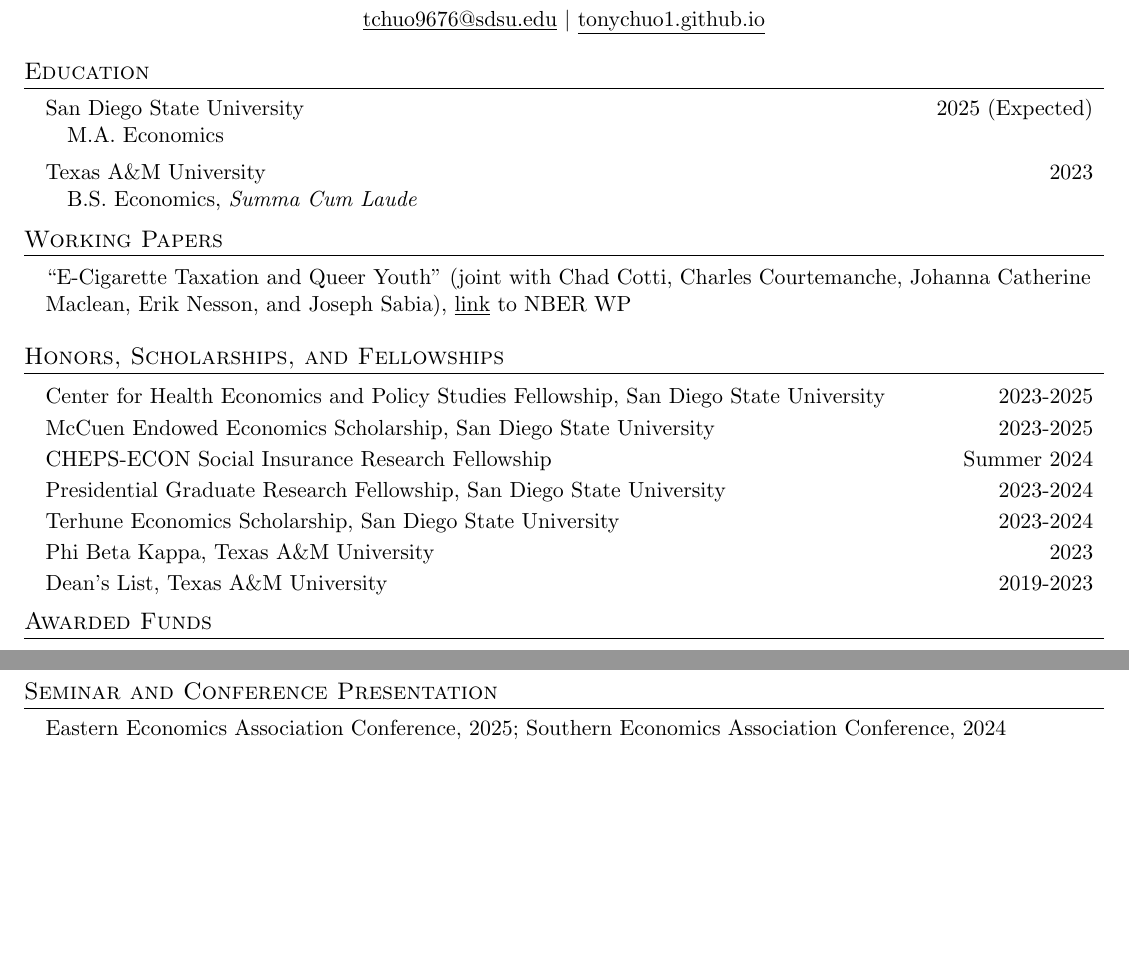
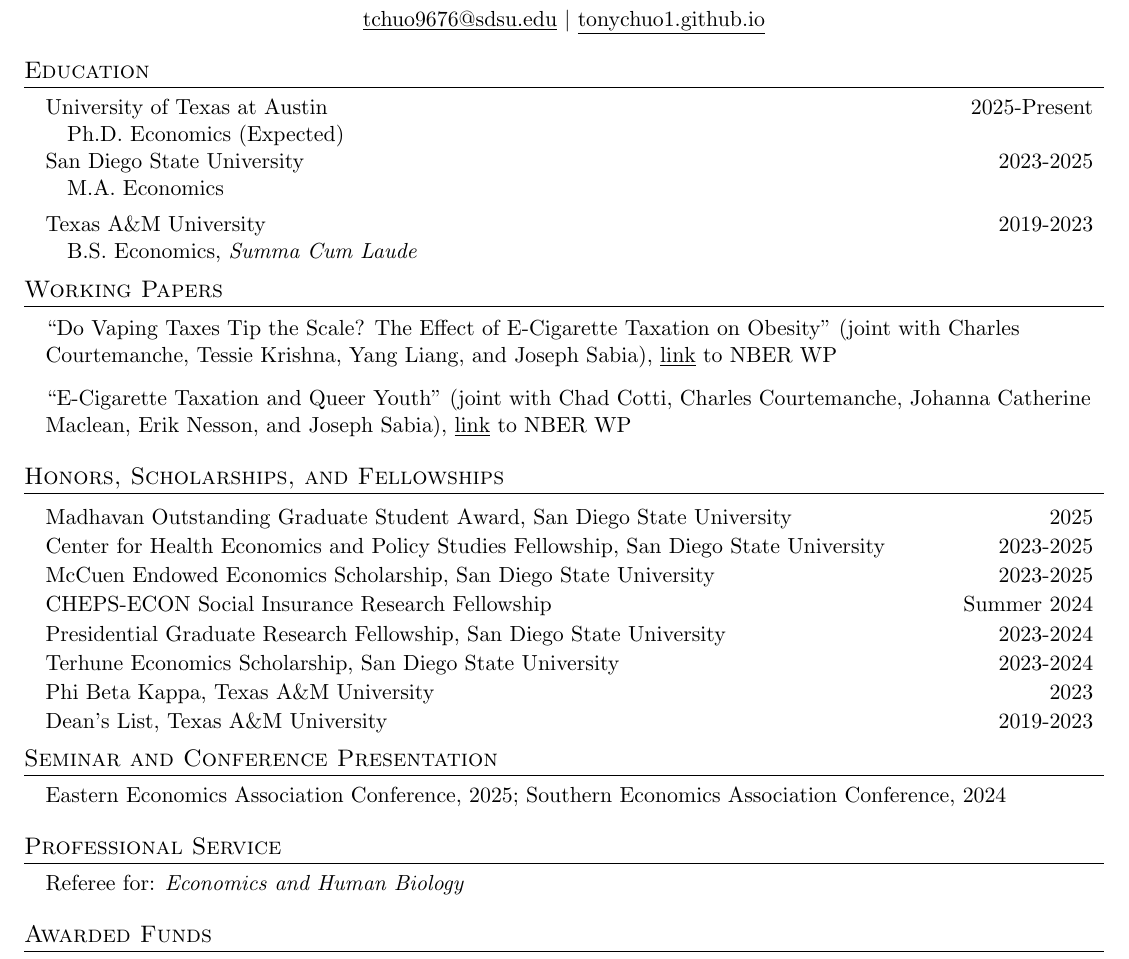
Before and after one commit to tonychuo1/tonychuo1.github.io, a LaTeX CV (assets/pdf/cv.tex): two parts of the page before the commit and part of the page after it, the two joined at a grey line, cut so that both start at the same text, the shorter picture padded with empty space. Compiled offline with pdfLaTeX.

Commit message:
include UT Austin, obesity paper, Madhavan, referee service; delete junk

```diff
--- a/assets/pdf/cv.tex
+++ b/assets/pdf/cv.tex
@@ -153,10 +153,14 @@
 \section{Education}
   \resumeSubHeadingListStart
     \resumeSubheading
-      {San Diego State University}{2025 (Expected)}
+      {University of Texas at Austin}{2025-Present}
+      {Ph.D. Economics (Expected)}{}
+
+    \resumeSubheading
+      {San Diego State University}{2023-2025}
       {M.A. Economics}{}
     \resumeSubheading
-      {Texas A\&M University}{2023}
+      {Texas A\&M University}{2019-2023}
       {B.S. Economics, \emph{Summa Cum Laude}}{}
   \resumeSubHeadingListEnd
 
@@ -165,6 +169,10 @@
 %-----------WORKING PAPERS-----------
 \section{Working Papers}
   \resumeSubHeadingListStart
+      \item ``Do Vaping Taxes Tip the Scale? The Effect
+      of E-Cigarette Taxation on Obesity'' (joint with
+      Charles Courtemanche, Tessie Krishna, Yang Liang,
+      and Joseph Sabia), \href{https://www.nber.org/papers/w33890}{\underline{link}} to NBER WP
 
       \item ``E-Cigarette Taxation and Queer Youth"
       (joint with Chad Cotti, Charles Courtemanche,
@@ -173,20 +181,20 @@
 
   \resumeSubHeadingListEnd
 
-%
+
 %%-----------WORK IN PROGRESS-----------
 %\section{Work in Progress}
 %    \resumeSubHeadingListStart
-%
-%      \item ``Do Vaping Taxes Tip the Scale? The Effect
-%      of E-Cigarette Taxes on Body Weight"
-%      (joint with Charles Courtemanche,
-%      Tessie Krishna, Yang Liang, and Joseph Sabia)
-%
+%      \item
 %    \resumeSubHeadingListEnd
-%-----------HONORS,SCHOLARSHIPS, AND FELLOWSHIPS-----------
+
+%-----------HONORS, SCHOLARSHIPS, AND FELLOWSHIPS-----------
 \section{Honors, Scholarships, and Fellowships}
     \resumeSubHeadingListStart
+
+      \resumeSubSubheading{Madhavan
+      Outstanding Graduate Student Award,
+      San Diego State University}{2025}
 
       \resumeSubSubheading{Center for Health
       Economics and Policy Studies Fellowship, San Diego
@@ -210,6 +218,28 @@
 
     \resumeSubHeadingListEnd
 
+%-----------SEMINAR AND CONFERENCE PRESENTATION-----------
+\section{Seminar and Conference Presentation}
+
+    \resumeSubHeadingListStart
+
+    \item
+    Eastern Economics Association Conference, 2025;
+    Southern Economics Association Conference, 2024
+
+    \resumeSubHeadingListEnd
+
+%-----------PROFESSIONAL SERVICE-----------
+\section{Professional Service}
+
+\resumeSubHeadingListStart
+
+\item
+Referee for: \emph{Economics and Human Biology}
+
+\resumeSubHeadingListEnd
+
+
 %-----------AWARDED FUNDS-----------
 \section{Awarded Funds}
     \resumeSubHeadingListStart
@@ -247,91 +278,8 @@
 
     \resumeSubHeadingListEnd
 
-%-----------SEMINAR AND CONFERENCE PRESENTATION-----------
-\section{Seminar and Conference Presentation}
-
-    \resumeSubHeadingListStart
-
-    \item
-    Eastern Economics Association Conference, 2025;
-    Southern Economics Association Conference, 2024
-
-    \resumeSubHeadingListEnd
-
-%-----------SKILLS-----------
-
-%%-----------EXPERIENCE-----------
-%\section{Experience}
-%  \resumeSubHeadingListStart
 %
-%    \resumeSubheading
-%      {Undergraduate Research Assistant}{June 2020 -- Present}
-%      {Texas A\&M University}{College Station, TX}
-%      \resumeItemListStart
-%        \resumeItem{Developed a REST API using FastAPI and PostgreSQL to store data from learning management systems}
-%        \resumeItem{Developed a full-stack web application using Flask, React, PostgreSQL and Docker to analyze GitHub data}
-%        \resumeItem{Explored ways to visualize GitHub collaboration in a classroom setting}
-%      \resumeItemListEnd
-%
-%% -----------Multiple Positions Heading-----------
-%%    \resumeSubSubheading
-%%     {Software Engineer I}{Oct 2014 - Sep 2016}
-%%     \resumeItemListStart
-%%        \resumeItem{Apache Beam}
-%%          {Apache Beam is a unified model for defining both batch and streaming data-parallel processing pipelines}
-%%     \resumeItemListEnd
-%%    \resumeSubHeadingListEnd
-%%-------------------------------------------
-%
-%    \resumeSubheading
-%      {Information Technology Support Specialist}{Sep. 2018 -- Present}
-%      {Southwestern University}{Georgetown, TX}
-%      \resumeItemListStart
-%        \resumeItem{Communicate with managers to set up campus computers used on campus}
-%        \resumeItem{Assess and troubleshoot computer problems brought by students, faculty and staff}
-%        \resumeItem{Maintain upkeep of computers, classroom equipment, and 200 printers across campus}
-%    \resumeItemListEnd
-%
-%    \resumeSubheading
-%      {Artificial Intelligence Research Assistant}{May 2019 -- July 2019}
-%      {Southwestern University}{Georgetown, TX}
-%      \resumeItemListStart
-%        \resumeItem{Explored methods to generate video game dungeons based off of \emph{The Legend of Zelda}}
-%        \resumeItem{Developed a game in Java to test the generated dungeons}
-%        \resumeItem{Contributed 50K+ lines of code to an established codebase via Git}
-%        \resumeItem{Conducted  a human subject study to determine which video game dungeon generation technique is enjoyable}
-%        \resumeItem{Wrote an 8-page paper and gave multiple presentations on-campus}
-%        \resumeItem{Presented virtually to the World Conference on Computational Intelligence}
-%      \resumeItemListEnd
-%
-%  \resumeSubHeadingListEnd
-%
-%
-%%-----------PROJECTS-----------
-%\section{Projects}
-%    \resumeSubHeadingListStart
-%      \resumeProjectHeading
-%          {\textbf{Gitlytics} $|$ \emph{Python, Flask, React, PostgreSQL, Docker}}{June 2020 -- Present}
-%          \resumeItemListStart
-%            \resumeItem{Developed a full-stack web application using with Flask serving a REST API with React as the frontend}
-%            \resumeItem{Implemented GitHub OAuth to get data from user’s repositories}
-%            \resumeItem{Visualized GitHub data to show collaboration}
-%            \resumeItem{Used Celery and Redis for asynchronous tasks}
-%          \resumeItemListEnd
-%      \resumeProjectHeading
-%          {\textbf{Simple Paintball} $|$ \emph{Spigot API, Java, Maven, TravisCI, Git}}{May 2018 -- May 2020}
-%          \resumeItemListStart
-%            \resumeItem{Developed a Minecraft server plugin to entertain kids during free time for a previous job}
-%            \resumeItem{Published plugin to websites gaining 2K+ downloads and an average 4.5/5-star review}
-%            \resumeItem{Implemented continuous delivery using TravisCI to build the plugin upon new a release}
-%            \resumeItem{Collaborated with Minecraft server administrators to suggest features and get feedback about the plugin}
-%          \resumeItemListEnd
-%    \resumeSubHeadingListEnd
-
-
-
-%
-%-----------PROGRAMMING SKILLS-----------
+%-----------TECHNICAL SKILLS-----------
 \section{Technical Skills}
 
  \begin{itemize}[leftmargin=0.15in, label={}]
```
Also changed, not shown: assets/pdf/cv.pdf, assets/pdf/cv.tex (13 more changed lines).
